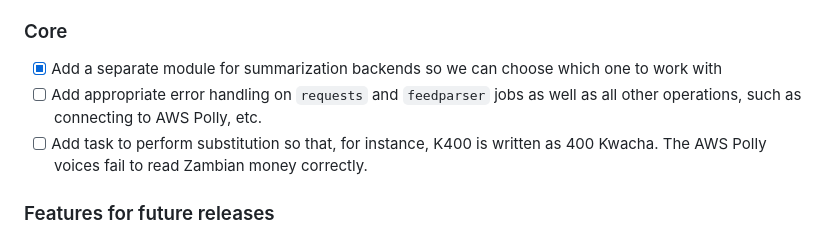
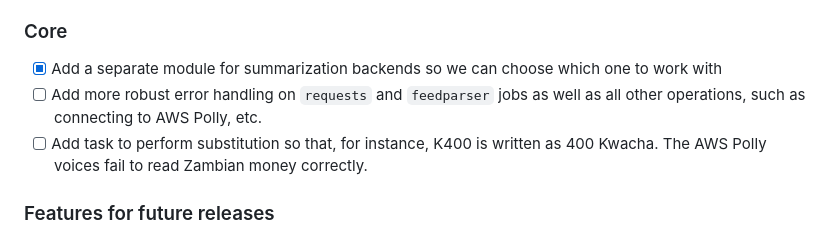
Before and after one commit to engineervix/zed-news, a Markdown page: README.md, the part around the change. Rendered like a GitHub page.

Commit message:
chore: clarify error-handling TODO item

```diff
--- a/README.md
+++ b/README.md
@@ -250,7 +250,7 @@ See `pre-commit-config.yaml` for more details. In addition, please note the foll
 ### Core
 
 - [x] Add a separate module for summarization backends so we can choose which one to work with
-- [ ] Add appropriate error handling on `requests` and `feedparser` jobs as well as all other operations, such as connecting to AWS Polly, etc.
+- [ ] Add more robust error handling on `requests` and `feedparser` jobs as well as all other operations, such as connecting to AWS Polly, etc.
 - [ ] Add task to perform substitution so that, for instance, K400 is written as 400 Kwacha. The AWS Polly voices fail to read Zambian money correctly.
 
 ### Features for future releases
```
